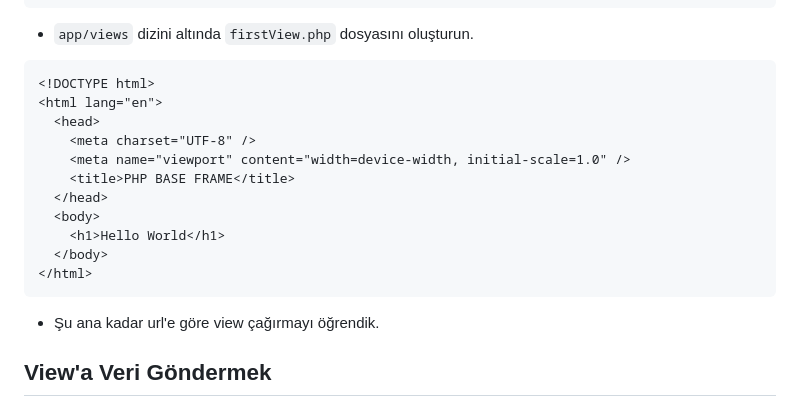
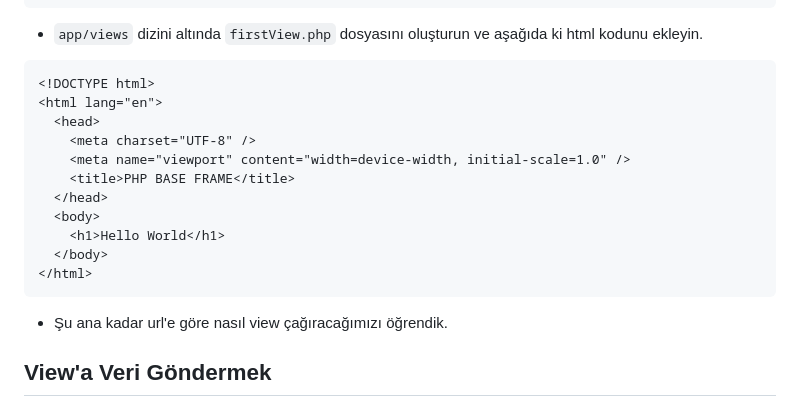
Before and after one commit to ozgurvurgun/php-base-frame, a Markdown page: README.md, the part around the change. Rendered like a GitHub page.

````diff
--- a/README.md
+++ b/README.md
@@ -36,7 +36,7 @@ class FirstControllerClass extends Controller
 }
 ```
 
-- <code>app/views</code> dizini altında <code>firstView.php</code> dosyasını oluşturun.
+- <code>app/views</code> dizini altında <code>firstView.php</code> dosyasını oluşturun ve aşağıda ki html kodunu ekleyin.
 ```html
 <!DOCTYPE html>
 <html lang="en">
@@ -50,7 +50,7 @@ class FirstControllerClass extends Controller
   </body>
 </html>
 ```
-- Şu ana kadar url'e göre view çağırmayı öğrendik.
+- Şu ana kadar url'e göre nasıl view çağıracağımızı öğrendik.
 
 ## View'a Veri Göndermek
 - View çağırılırken view adından sonra ikinci parametre olarak gönderilecek veri, dizi olarak anahtar değer çifti olacak şekilde gönderilir. Bunu genellikle model tarafından yapılan veritabanı isteklerinden dönen cevaplar için kullanacaksınız.
````
